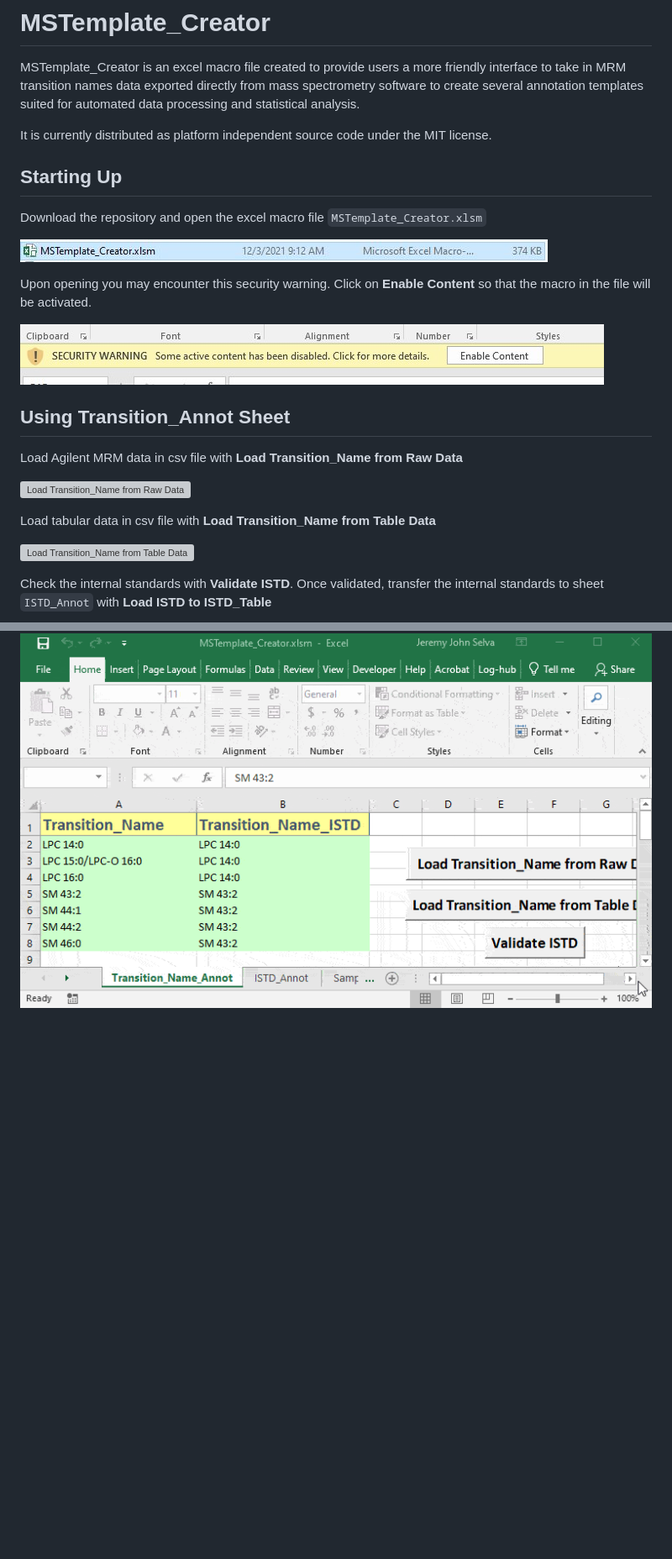
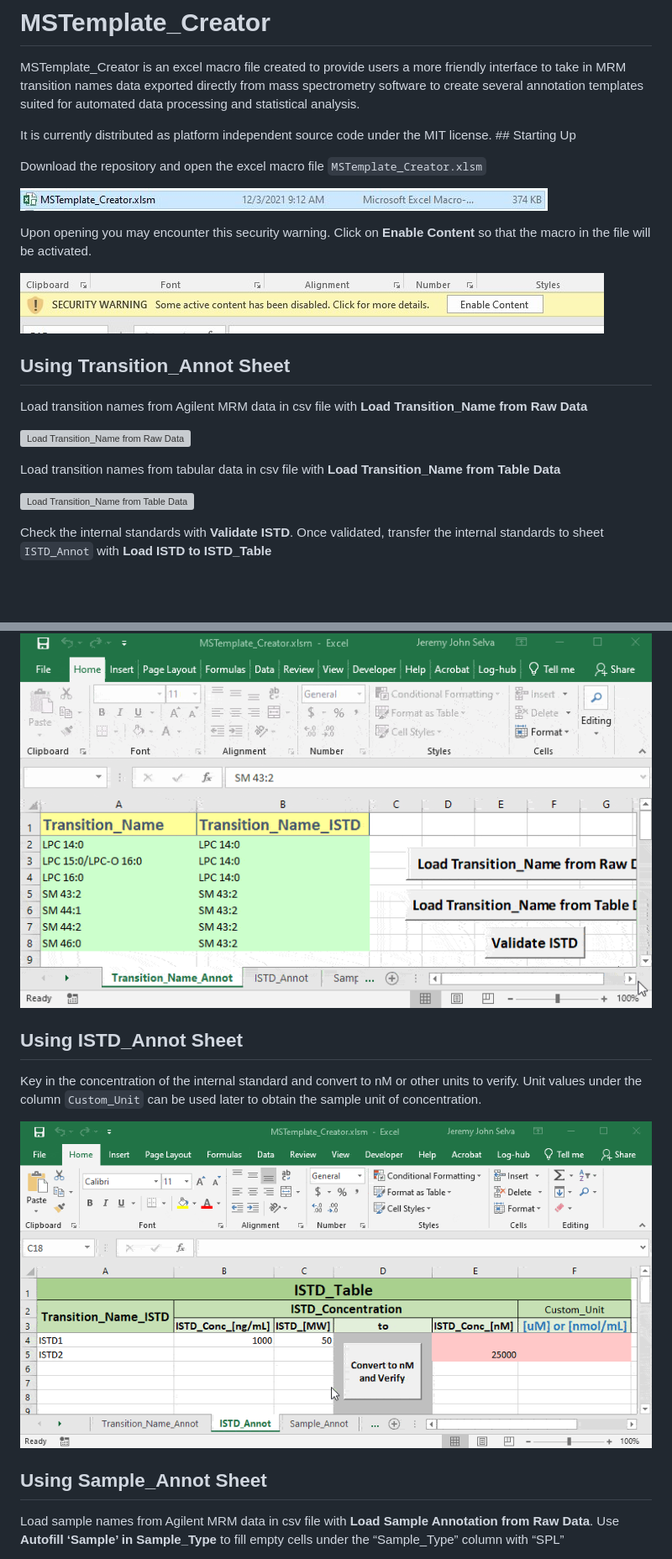
Before and after one commit to SLINGhub/MSTemplate_Creator, a Markdown page: README.md, 2 parts joined by grey strips. Shown: that part at 84% size. Drawn GitHub-style; pictures changed too: figures/trial5.gif (added); blank space fills up the shorter version; grey boxes are pictures that could not be loaded.

Commit message:
Update instructions

```diff
--- a/README.md
+++ b/README.md
@@ -6,9 +6,7 @@ directly from mass spectrometry software to create several annotation
 templates suited for automated data processing and statistical analysis.
 
 It is currently distributed as platform independent source code under
-the MIT license.
-
-## Starting Up
+the MIT license. \#\# Starting Up
 
 Download the repository and open the excel macro file
 `MSTemplate_Creator.xlsm`
@@ -22,13 +20,13 @@ Content** so that the macro in the file will be activated.
 
 ## Using Transition\_Annot Sheet
 
-Load Agilent MRM data in csv file with **Load Transition\_Name from Raw
-Data**
+Load transition names from Agilent MRM data in csv file with **Load
+Transition\_Name from Raw Data**
 
 ![Load Transition\_Name from Raw Data](figures/trial.gif)
 
-Load tabular data in csv file with **Load Transition\_Name from Table
-Data**
+Load transition names from tabular data in csv file with **Load
+Transition\_Name from Table Data**
 
 ![Load Transition\_Name from Table Data](figures/trial2.gif)
 
@@ -42,3 +40,18 @@ Once validated, transfer the internal standards to sheet `ISTD_Annot`
 with **Load ISTD to ISTD\_Table**
 
 ![Load ISTD to ISTD\_Table](figures/trial4.gif)
+
+## Using ISTD\_Annot Sheet
+
+Key in the concentration of the internal standard and convert to nM or
+other units to verify. Unit values under the column `Custom_Unit` can be
+used later to obtain the sample unit of concentration.
+
+![Convert to nM](figures/trial5.gif)
+
+## Using Sample\_Annot Sheet
+
+Load sample names from Agilent MRM data in csv file with **Load Sample
+Annotation from Raw Data**. Use **Autofill ‘Sample’ in Sample\_Type** to
+fill empty cells under the “Sample\_Type” column with “SPL”
+
```
Also changed, not shown: other parts of README.md (+7 -0 lines), 3 other files.
